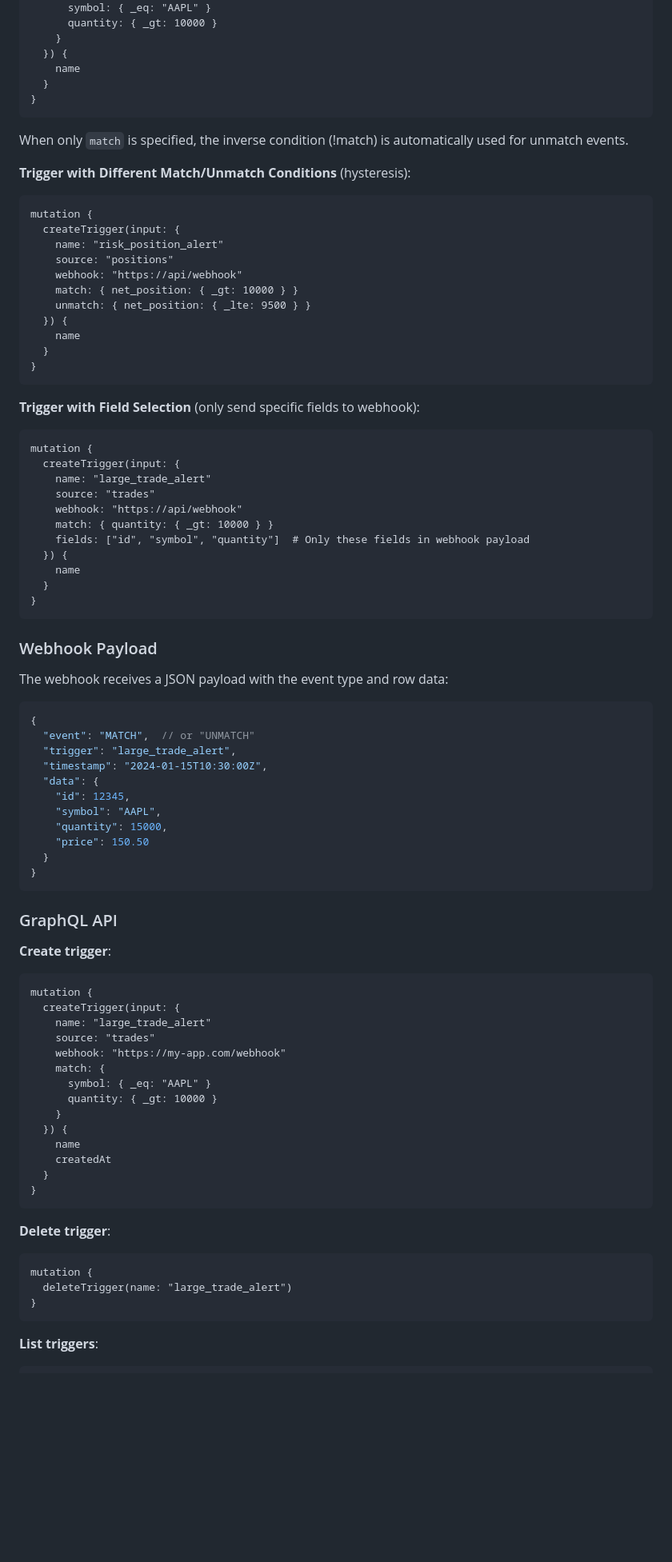
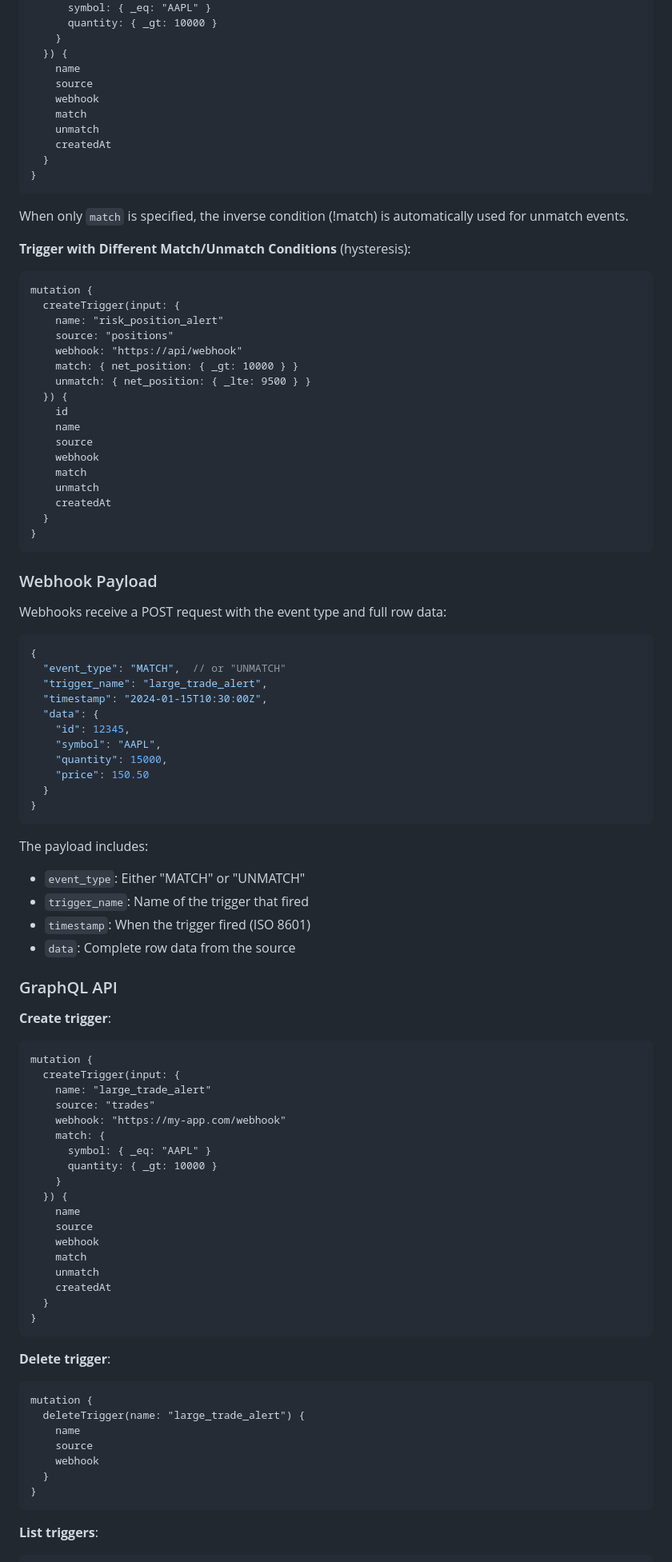
Before and after one commit to tycoworks/tycostream, a Markdown page: docs/features/triggers.md, the part around one of its changes. Shown at 80% size. Rendered like a GitHub page; blank space fills up the shorter version.

````diff
--- a/docs/features/triggers.md
+++ b/docs/features/triggers.md
@@ -52,6 +52,11 @@ mutation {
     }
   }) {
     name
+    source
+    webhook
+    match
+    unmatch
+    createdAt
   }
 }
 ```
@@ -68,34 +73,25 @@ mutation {
     match: { net_position: { _gt: 10000 } }
     unmatch: { net_position: { _lte: 9500 } }
   }) {
+    id
     name
-  }
-}
-```
-
-**Trigger with Field Selection** (only send specific fields to webhook):
-```graphql
-mutation {
-  createTrigger(input: {
-    name: "large_trade_alert"
-    source: "trades"
-    webhook: "https://api/webhook"
-    match: { quantity: { _gt: 10000 } }
-    fields: ["id", "symbol", "quantity"]  # Only these fields in webhook payload
-  }) {
-    name
+    source
+    webhook
+    match
+    unmatch
+    createdAt
   }
 }
 ```
 
 ### Webhook Payload
 
-The webhook receives a JSON payload with the event type and row data:
+Webhooks receive a POST request with the event type and full row data:
 
 ```json
 {
-  "event": "MATCH",  // or "UNMATCH"
-  "trigger": "large_trade_alert",
+  "event_type": "MATCH",  // or "UNMATCH"
+  "trigger_name": "large_trade_alert",
   "timestamp": "2024-01-15T10:30:00Z",
   "data": {
     "id": 12345,
@@ -105,6 +101,12 @@ The webhook receives a JSON payload with the event type and row data:
   }
 }
 ```
+
+The payload includes:
+- `event_type`: Either "MATCH" or "UNMATCH"
+- `trigger_name`: Name of the trigger that fired
+- `timestamp`: When the trigger fired (ISO 8601)
+- `data`: Complete row data from the source
 
 ### GraphQL API
 
@@ -121,6 +123,10 @@ mutation {
     }
   }) {
     name
+    source
+    webhook
+    match
+    unmatch
     createdAt
   }
 }
@@ -129,7 +135,11 @@ mutation {
 **Delete trigger**:
 ```graphql
 mutation {
-  deleteTrigger(name: "large_trade_alert")
+  deleteTrigger(name: "large_trade_alert") {
+    name
+    source
+    webhook
+  }
 }
 ```
 
````
Also changed, not shown: other parts of docs/features/triggers.md (+1 -29 lines), docs/ROADMAP.md (+7 -1 lines).
